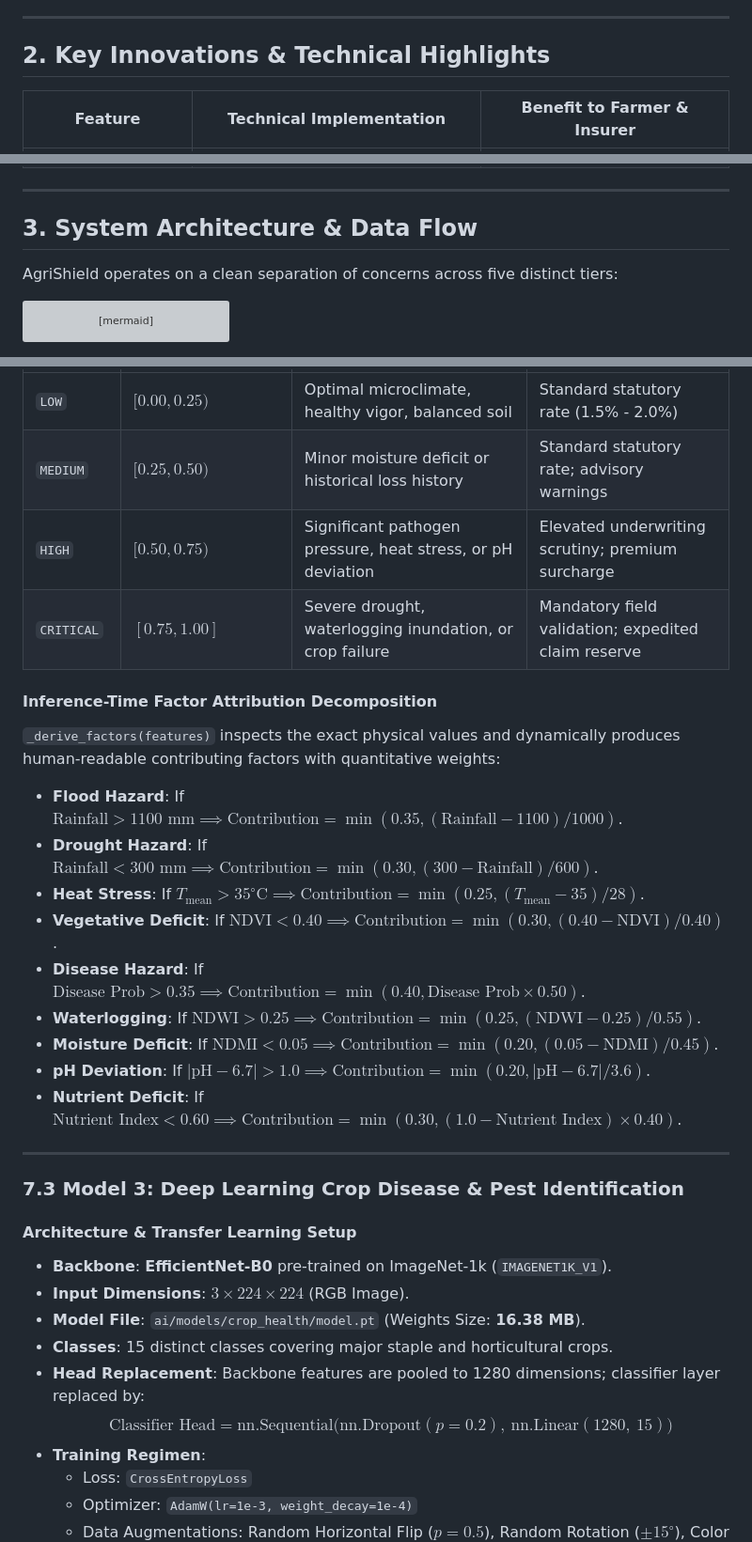
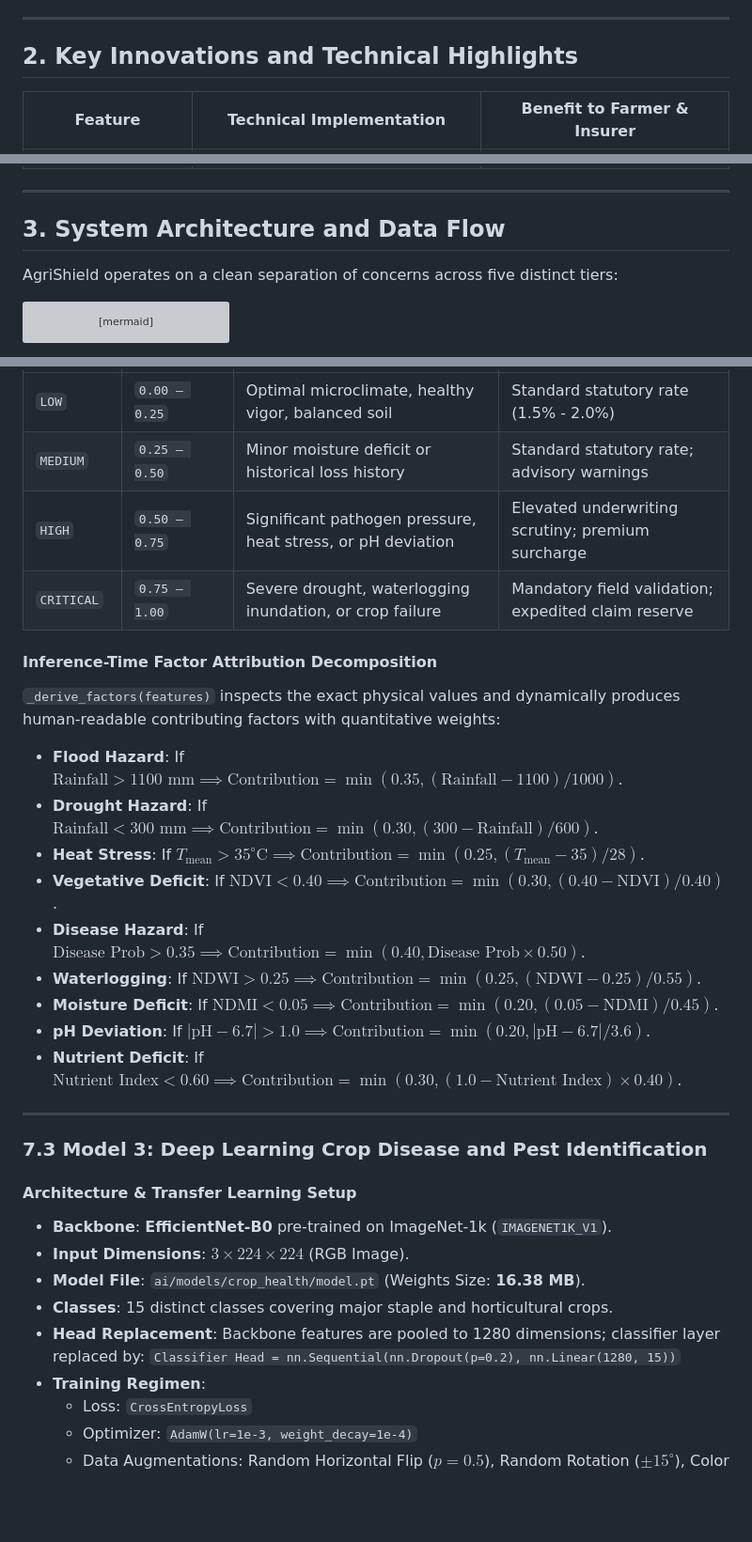
Before and after one commit to mayankanand-dev/AgriShield, a Markdown page: README.md, 3 parts joined by grey strips. Shown at 94% size. Rendered like a GitHub page; blank space fills up the shorter version; grey boxes are pictures that could not be loaded.

```diff
--- a/README.md
+++ b/README.md
@@ -61,7 +61,7 @@ The **Pradhan Mantri Fasal Bima Yojana (PMFBY)** is one of the world's largest c
 
 ---
 
-## 2. Key Innovations & Technical Highlights
+## 2. Key Innovations and Technical Highlights
 
 | Feature | Technical Implementation | Benefit to Farmer & Insurer |
 |---|---|---|
@@ -76,7 +76,7 @@ The **Pradhan Mantri Fasal Bima Yojana (PMFBY)** is one of the world's largest c
 
 ---
 
-## 3. System Architecture & Data Flow
+## 3. System Architecture and Data Flow
 
 AgriShield operates on a clean separation of concerns across five distinct tiers:
 
@@ -605,24 +658,24 @@ $$\text{API Risk Score} = \frac{\text{Raw Score}}{100.0} \in [0.0,\ 1.0]$$
 |---|---|---|---|
-| `LOW` | $[0.00, 0.25)$ | Optimal microclimate, healthy vigor, balanced soil | Standard statutory rate (1.5% - 2.0%) |
-| `MEDIUM` | $[0.25, 0.50)$ | Minor moisture deficit or historical loss history | Standard statutory rate; advisory warnings |
-| `HIGH` | $[0.50, 0.75)$ | Significant pathogen pressure, heat stress, or pH deviation | Elevated underwriting scrutiny; premium surcharge |
-| `CRITICAL` | $[0.75, 1.00]$ | Severe drought, waterlogging inundation, or crop failure | Mandatory field validation; expedited claim reserve |
+| `LOW` | `0.00 – 0.25` | Optimal microclimate, healthy vigor, balanced soil | Standard statutory rate (1.5% - 2.0%) |
+| `MEDIUM` | `0.25 – 0.50` | Minor moisture deficit or historical loss history | Standard statutory rate; advisory warnings |
+| `HIGH` | `0.50 – 0.75` | Significant pathogen pressure, heat stress, or pH deviation | Elevated underwriting scrutiny; premium surcharge |
+| `CRITICAL` | `0.75 – 1.00` | Severe drought, waterlogging inundation, or crop failure | Mandatory field validation; expedited claim reserve |
 
 #### Inference-Time Factor Attribution Decomposition
 `_derive_factors(features)` inspects the exact physical values and dynamically produces human-readable contributing factors with quantitative weights:
-- **Flood Hazard**: If $\text{Rainfall} > 1100\text{ mm} \implies \text{Contribution} = \min(0.35, (\text{Rainfall} - 1100) / 1000)$.
-- **Drought Hazard**: If $\text{Rainfall} < 300\text{ mm} \implies \text{Contribution} = \min(0.30, (300 - \text{Rainfall}) / 600)$.
-- **Heat Stress**: If $T_{\text{mean}} > 35^\circ\text{C} \implies \text{Contribution} = \min(0.25, (T_{\text{mean}} - 35) / 28)$.
-- **Vegetative Deficit**: If $\text{NDVI} < 0.40 \implies \text{Contribution} = \min(0.30, (0.40 - \text{NDVI}) / 0.40)$.
-- **Disease Hazard**: If $\text{Disease Prob} > 0.35 \implies \text{Contribution} = \min(0.40, \text{Disease Prob} \times 0.50)$.
-- **Waterlogging**: If $\text{NDWI} > 0.25 \implies \text{Contribution} = \min(0.25, (\text{NDWI} - 0.25) / 0.55)$.
-- **Moisture Deficit**: If $\text{NDMI} < 0.05 \implies \text{Contribution} = \min(0.20, (0.05 - \text{NDMI}) / 0.45)$.
-- **pH Deviation**: If $|\text{pH} - 6.7| > 1.0 \implies \text{Contribution} = \min(0.20, |\text{pH} - 6.7| / 3.6)$.
-- **Nutrient Deficit**: If $\text{Nutrient Index} < 0.60 \implies \text{Contribution} = \min(0.30, (1.0 - \text{Nutrient Index}) \times 0.40)$.
+- **Flood Hazard**: If $\text{Rainfall} \gt 1100\text{ mm} \implies \text{Contribution} = \min(0.35, (\text{Rainfall} - 1100) / 1000)$.
+- **Drought Hazard**: If $\text{Rainfall} \lt 300\text{ mm} \implies \text{Contribution} = \min(0.30, (300 - \text{Rainfall}) / 600)$.
+- **Heat Stress**: If $T_{\text{mean}} \gt 35^\circ\text{C} \implies \text{Contribution} = \min(0.25, (T_{\text{mean}} - 35) / 28)$.
+- **Vegetative Deficit**: If $\text{NDVI} \lt 0.40 \implies \text{Contribution} = \min(0.30, (0.40 - \text{NDVI}) / 0.40)$.
+- **Disease Hazard**: If $\text{Disease Prob} \gt 0.35 \implies \text{Contribution} = \min(0.40, \text{Disease Prob} \times 0.50)$.
+- **Waterlogging**: If $\text{NDWI} \gt 0.25 \implies \text{Contribution} = \min(0.25, (\text{NDWI} - 0.25) / 0.55)$.
+- **Moisture Deficit**: If $\text{NDMI} \lt 0.05 \implies \text{Contribution} = \min(0.20, (0.05 - \text{NDMI}) / 0.45)$.
+- **pH Deviation**: If $|\text{pH} - 6.7| \gt 1.0 \implies \text{Contribution} = \min(0.20, |\text{pH} - 6.7| / 3.6)$.
+- **Nutrient Deficit**: If $\text{Nutrient Index} \lt 0.60 \implies \text{Contribution} = \min(0.30, (1.0 - \text{Nutrient Index}) \times 0.40)$.
 
 ---
 
-### 7.3 Model 3: Deep Learning Crop Disease & Pest Identification
+### 7.3 Model 3: Deep Learning Crop Disease and Pest Identification
 
 #### Architecture & Transfer Learning Setup
 - **Backbone**: **EfficientNet-B0** pre-trained on ImageNet-1k (`IMAGENET1K_V1`).
@@ -630,7 +683,7 @@ $$\text{API Risk Score} = \frac{\text{Raw Score}}{100.0} \in [0.0,\ 1.0]$$
 - **Model File**: `ai/models/crop_health/model.pt` (Weights Size: **16.38 MB**).
 - **Classes**: 15 distinct classes covering major staple and horticultural crops.
 - **Head Replacement**: Backbone features are pooled to 1280 dimensions; classifier layer replaced by:
-  $$\text{Classifier Head} = \text{nn.Sequential}\big(\text{nn.Dropout}(p=0.2),\ \text{nn.Linear}(1280,\ 15)\big)$$
+  `Classifier Head = nn.Sequential(nn.Dropout(p=0.2), nn.Linear(1280, 15))`
 - **Training Regimen**:
   - Loss: `CrossEntropyLoss`
   - Optimizer: `AdamW(lr=1e-3, weight_decay=1e-4)`
```
Also changed, not shown: other parts of README.md (+214 -140 lines).
